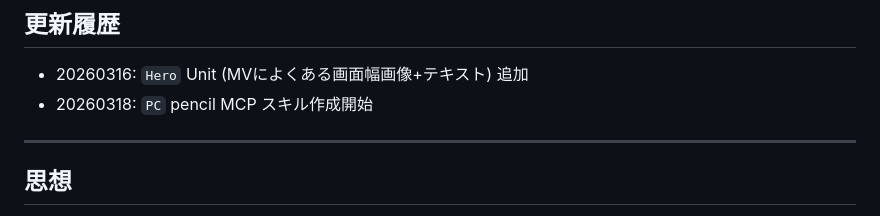
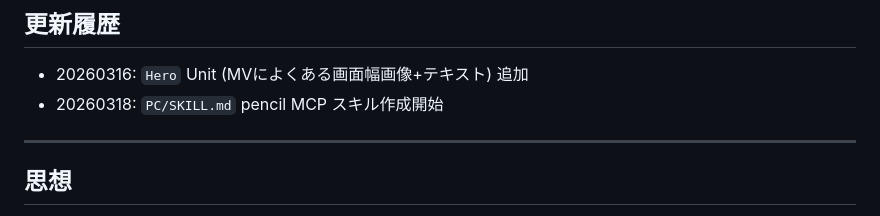
Before and after one commit to yuremono/BurnYourOwnStyle, a Markdown page: README.md, the part around the change. Drawn GitHub-style.

Commit message:
self: update

```diff
--- a/README.md
+++ b/README.md
@@ -26,7 +26,7 @@ Unitは、CSSクラス名・スキル名・コンポーネント名を兼ねる
 
 ## 更新履歴
 - 20260316: `Hero` Unit (MVによくある画面幅画像+テキスト) 追加
-- 20260318: `PC` pencil MCP スキル作成開始
+- 20260318: `PC/SKILL.md` pencil MCP スキル作成開始
 
 ---
 
```
